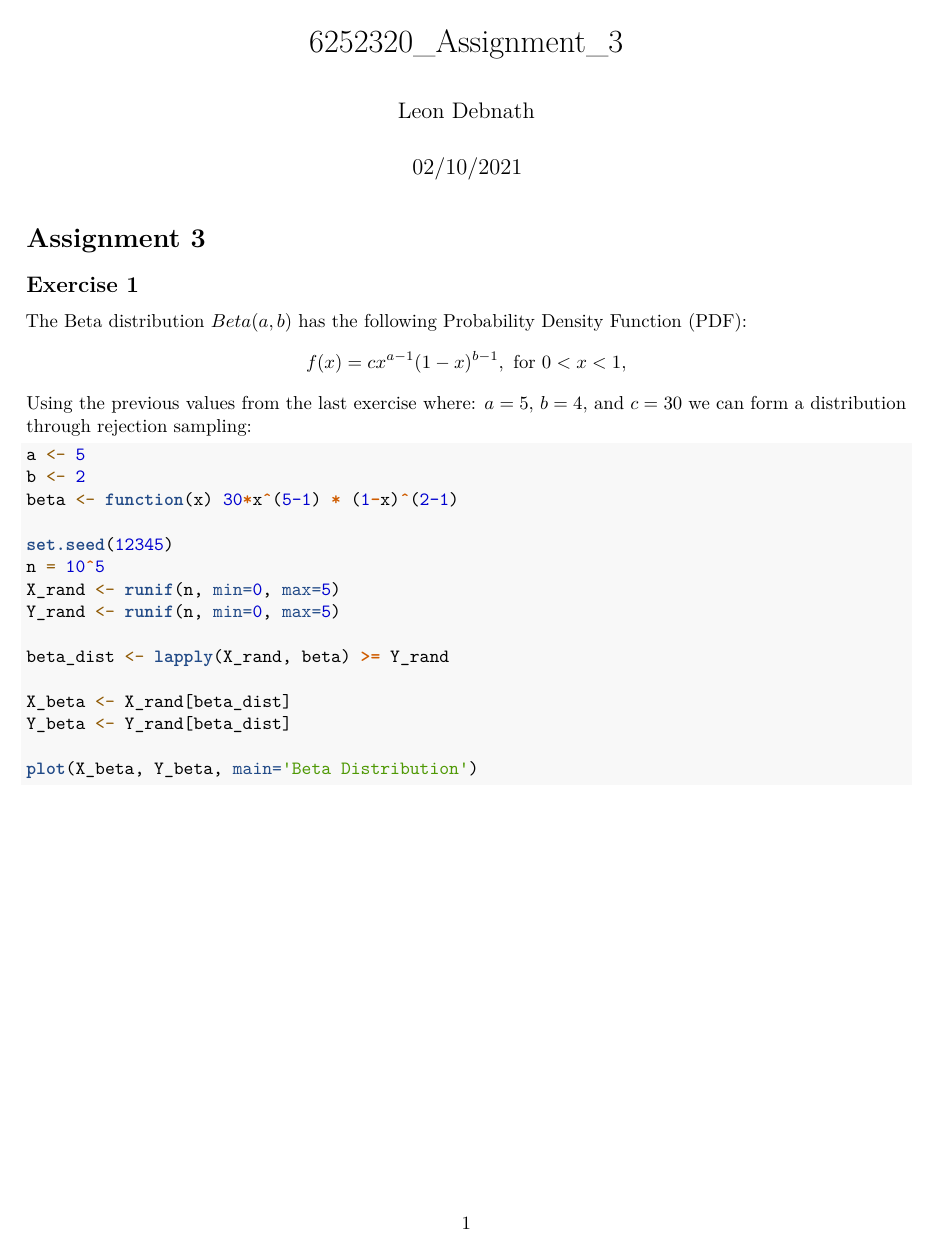
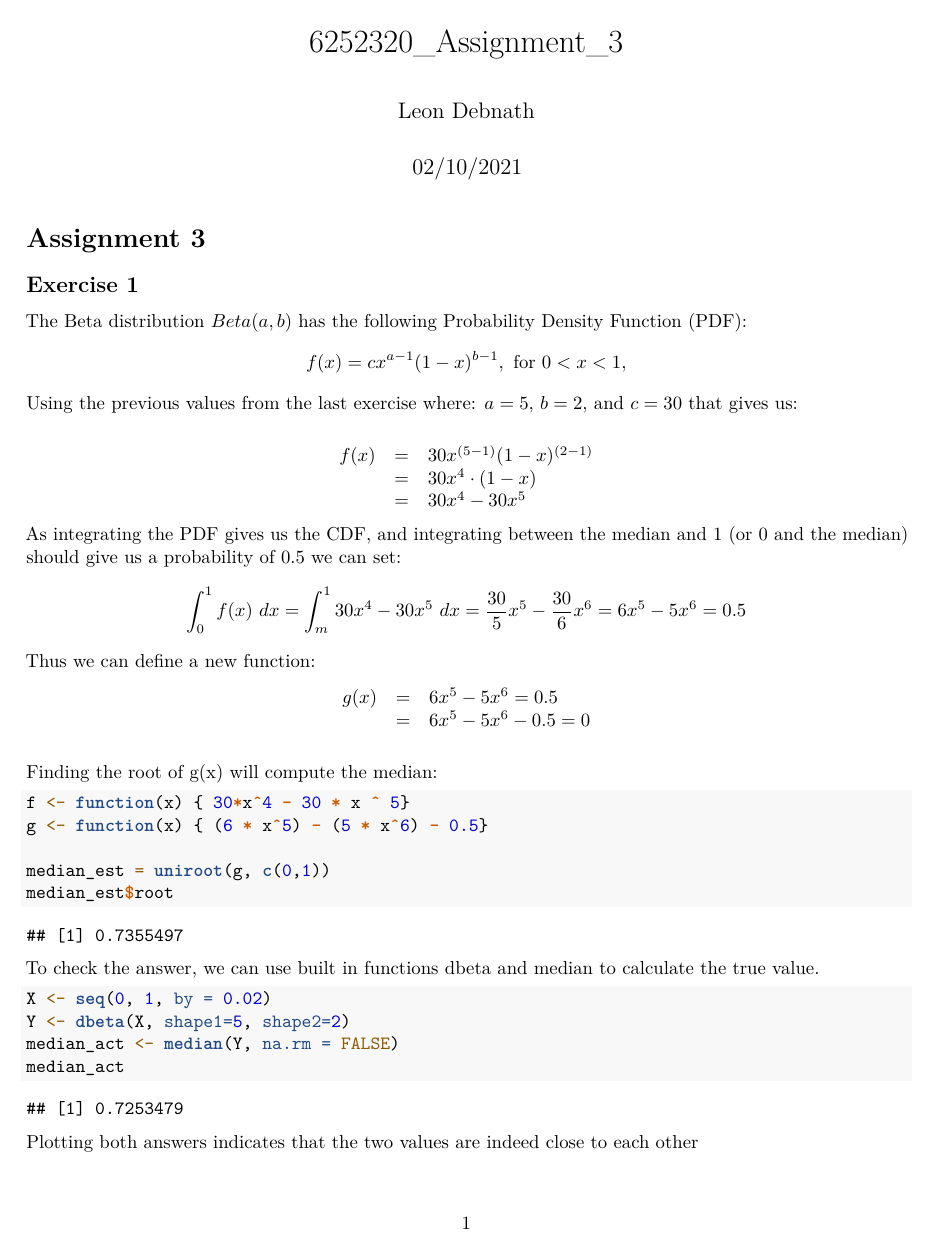
Before and after one commit to S010MON/R, an R Markdown document (6252320_Assignment_3.rmd): page 1 of 4 before the commit and page 1 of 3 after it. Rendered offline with R 4.5, knitr and Pandoc, then LaTeX, with nearby package versions; code that draws random numbers runs with fixed seeds of ours.

Commit message:
Revised version

````diff
--- a/6252320_Assignment_3.rmd
+++ b/6252320_Assignment_3.rmd
@@ -17,21 +17,31 @@ The Beta distribution $Beta(a, b)$ has the following Probability Density Functio
 $$
 f(x) =cx^{a-1}(1-x)^{b-1}, \text{ for } 0< x <1,
 $$
-Using the previous values from the last exercise where: $a = 5,$ $b = 4,$ and $c = 30$ we can form a distribution through rejection sampling:
+Using the previous values from the last exercise where: $a = 5,$ $b = 2,$ and $c = 30$ that gives us:
 
+$$
+\begin{array}{rcl}
+f(x) & = & 30 x ^{(5-1)} (1-x)^{(2-1)} \\
+ & = & 30 x ^{4} \cdot (1-x)\\
+ & = & 30x^{4} - 30x^{5}
+\end{array}
+$$
+As integrating the PDF gives us the CDF, and integrating between the median and $1$ (or $0$ and the median) should give us a probability of $0.5$ we can set:
+$$
+\int_{0}^{1} f(x) \text{ }dx =  \int_{m}^{1} 30x^{4} - 30x^{5} \text{ }dx = \frac{30}{5}x^{5} - \frac{30}{6}x^{6} = 6x^{5} - 5x^{6} = 0.5
+$$
+Thus we can define a new function:
+$$
+\begin{array}{rcl}
+g(x) & = & 6x^{5} - 5x^{6} = 0.5 \\
+ & = & 6x^{5} - 5x^{6} - 0.5 = 0\\
+\end{array}
+$$
+
+Finding the root of g(x) will compute the median:
 ```{r}
-a <- 5
-b <- 2
-beta <- function(x) 30*x^(5-1) * (1-x)^(2-1)
+f <- function(x) { 30*x^4 - 30 * x ^ 5}
+g <- function(x) { (6 * x^5) - (5 * x^6) - 0.5}
 
-set.seed(12345)
-n = 10^5
-X_rand <- runif(n, min=0, max=5)
-Y_rand <- runif(n, min=0, max=5)
-
-beta_dist <- lapply(X_rand, beta) >= Y_rand
-
-X_beta <- X_rand[beta_dist]
-Y_beta <- Y_rand[beta_dist]
-
-plot(X_beta, Y_beta, main='Beta Distribution')
+median_est = uniroot(g, c(0,1))
+median_est$root
@@ -59,7 +51,10 @@ To check the answer, we can use built in functions dbeta and median to calculate
 
 ```{r}
 X <- seq(0, 1, by = 0.02)
-Y <- dbeta(X, shape1=a, shape2=b)
+Y <- dbeta(X, shape1=5, shape2=2)
 median_act <- median(Y, na.rm = FALSE)
-
+median_act
+```
+Plotting both answers indicates that the two values are indeed close to each other
+```{r}
 plot(X,Y)
````
Also changed, not shown: 6252320_Assignment_3.rmd (26 more changed lines).
